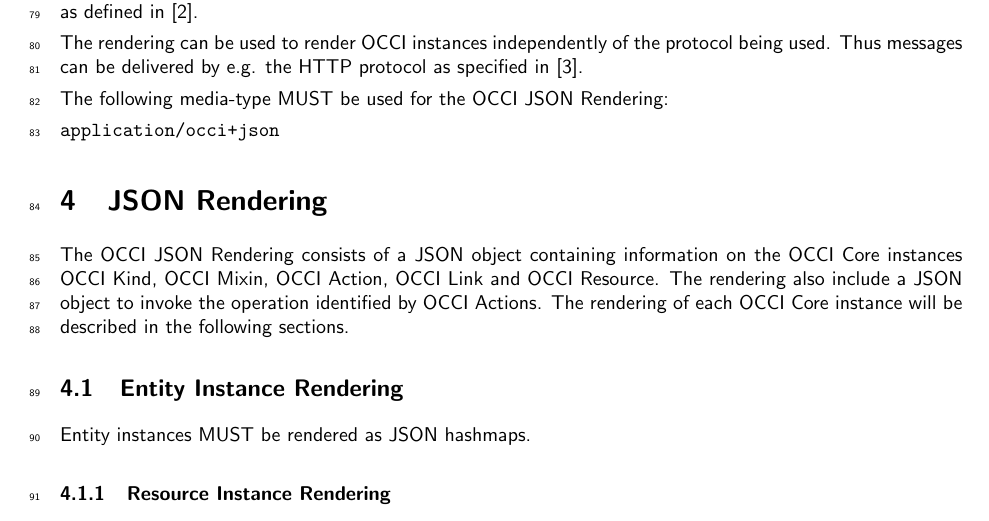
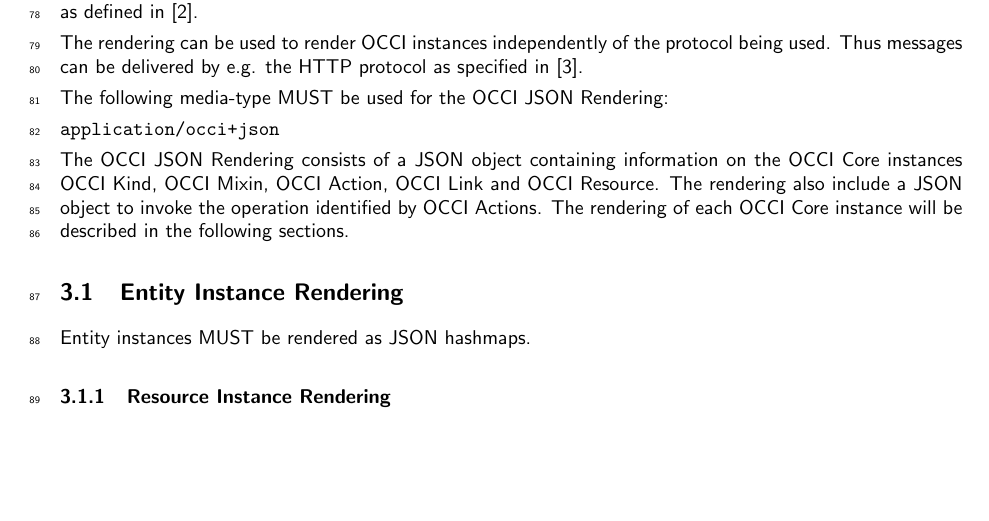
Before and after one commit to occiware/occi-wg, a LaTeX document (json_rendering.tex): part of page 4 of 11, cut so that both start at the same text, the shorter picture padded with empty space. Compiled offline with pdfLaTeX.

Commit message:
removal of unnecessary header

```diff
--- a/json_rendering.tex
+++ b/json_rendering.tex
@@ -121,8 +121,6 @@ The following media-type MUST be used for the OCCI JSON Rendering:
 
 {\tt application/occi+json}
 
-\section{JSON Rendering}
-\label{sec:json_format}
 The OCCI JSON Rendering consists of a JSON object containing information on the
 OCCI Core instances OCCI Kind, OCCI Mixin, OCCI Action,
 OCCI Link and OCCI Resource. The rendering also include a JSON object to invoke
```
Also changed, not shown: json_rendering.tex (2 more changed lines).
